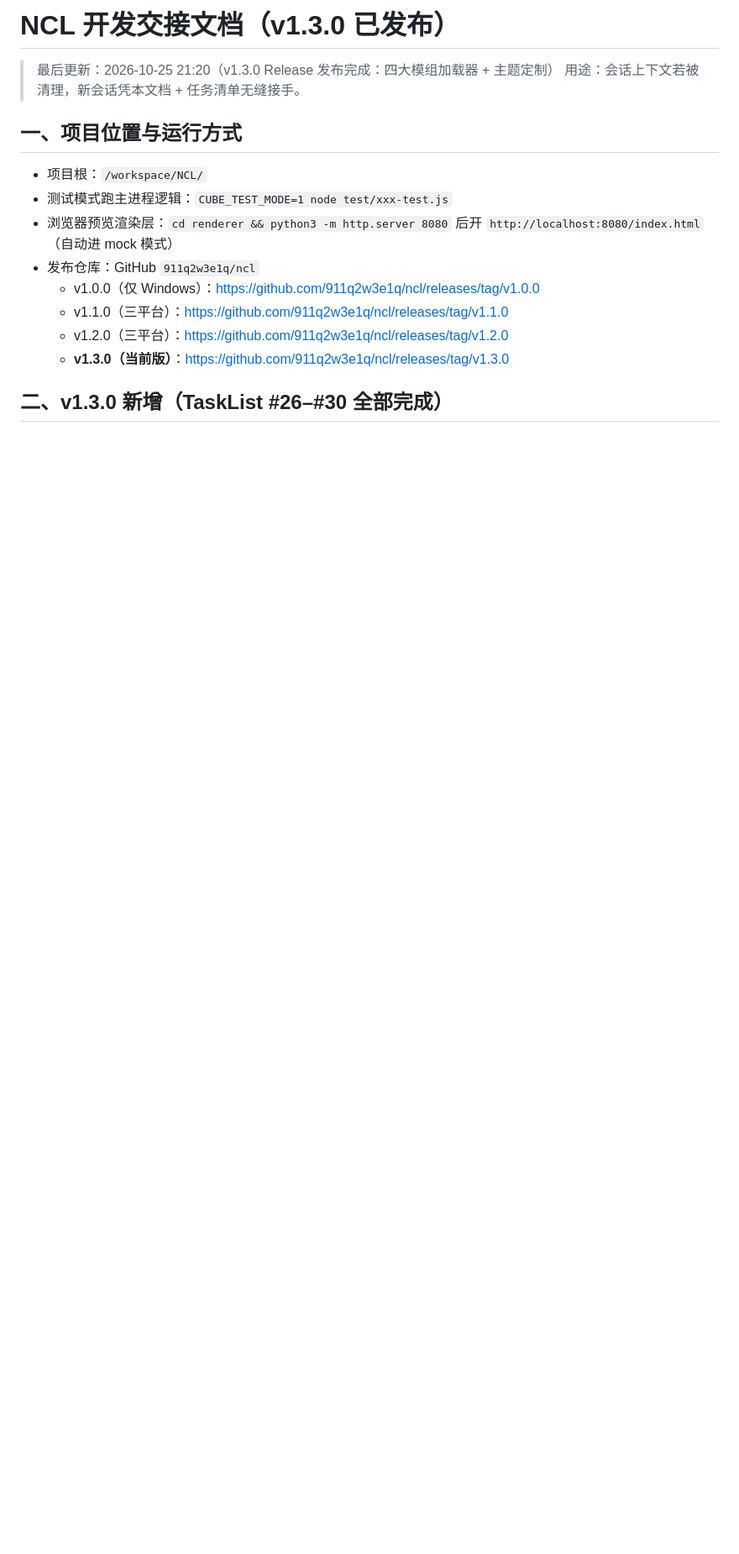
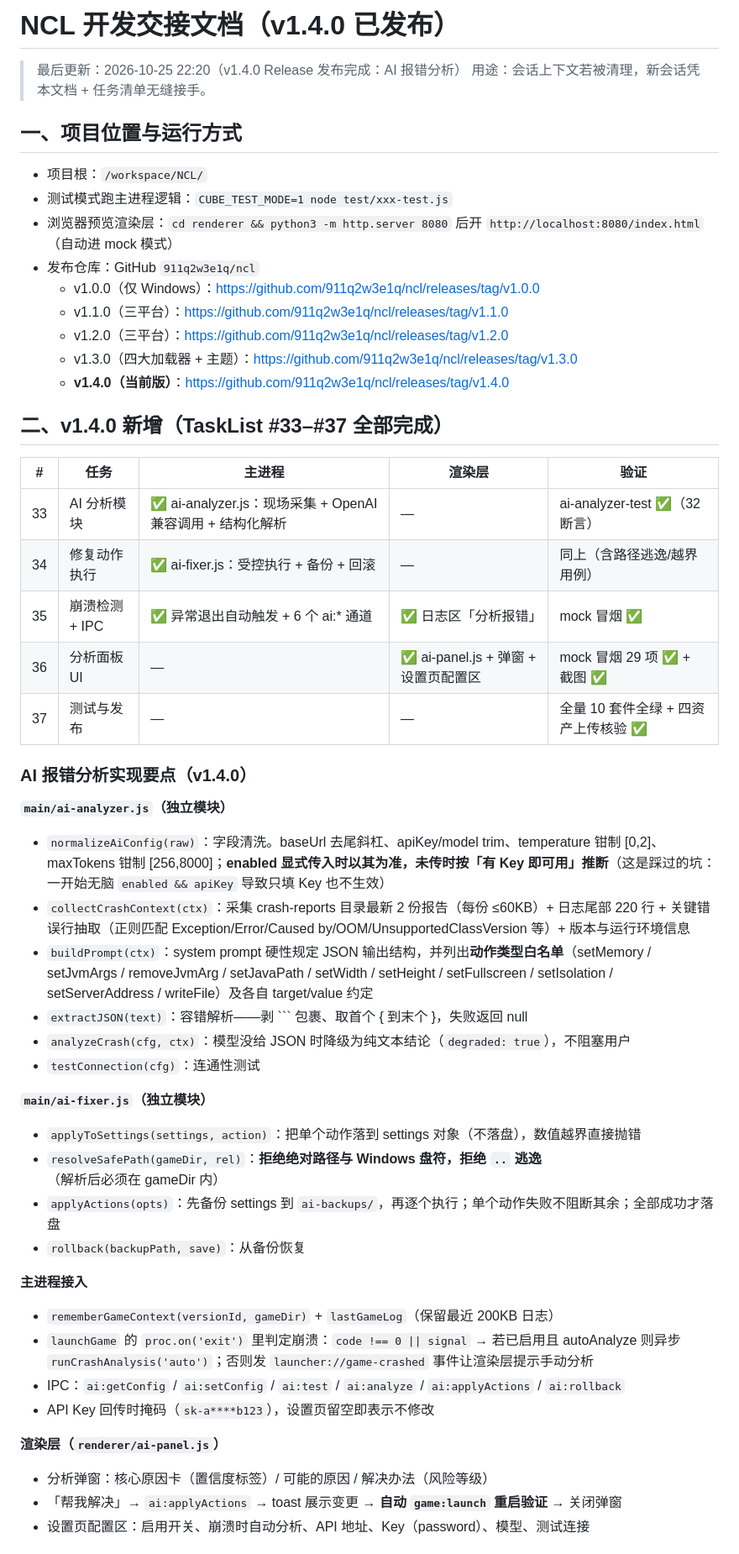
Before and after one commit to 911q2w3e1q/ncl, a Markdown page: HANDOFF.md, the part around one of its changes. Shown at 84% size. Rendered like a GitHub page; blank space fills up the shorter version.

Commit message:
docs: 更新 HANDOFF 至 v1.4.0（AI 报错分析实现要点与发布结果）

````diff
--- a/HANDOFF.md
+++ b/HANDOFF.md
@@ -1,6 +1,6 @@
-# NCL 开发交接文档（v1.3.0 已发布）
+# NCL 开发交接文档（v1.4.0 已发布）
 
-> 最后更新：2026-10-25 21:20（v1.3.0 Release 发布完成：四大模组加载器 + 主题定制）
+> 最后更新：2026-10-25 22:20（v1.4.0 Release 发布完成：AI 报错分析）
 > 用途：会话上下文若被清理，新会话凭本文档 + 任务清单无缝接手。
 
 ## 一、项目位置与运行方式
@@ -12,6 +12,43 @@
   - v1.0.0（仅 Windows）：https://github.com/911q2w3e1q/ncl/releases/tag/v1.0.0
   - v1.1.0（三平台）：https://github.com/911q2w3e1q/ncl/releases/tag/v1.1.0
   - v1.2.0（三平台）：https://github.com/911q2w3e1q/ncl/releases/tag/v1.2.0
-  - **v1.3.0（当前版）**：https://github.com/911q2w3e1q/ncl/releases/tag/v1.3.0
+  - v1.3.0（四大加载器 + 主题）：https://github.com/911q2w3e1q/ncl/releases/tag/v1.3.0
+  - **v1.4.0（当前版）**：https://github.com/911q2w3e1q/ncl/releases/tag/v1.4.0
 
-## 二、v1.3.0 新增（TaskList #26–#30 全部完成）
+## 二、v1.4.0 新增（TaskList #33–#37 全部完成）
+
+| # | 任务 | 主进程 | 渲染层 | 验证 |
+|---|---|---|---|---|
+| 33 | AI 分析模块 | ✅ ai-analyzer.js：现场采集 + OpenAI 兼容调用 + 结构化解析 | — | ai-analyzer-test ✅（32 断言） |
+| 34 | 修复动作执行 | ✅ ai-fixer.js：受控执行 + 备份 + 回滚 | — | 同上（含路径逃逸/越界用例） |
+| 35 | 崩溃检测 + IPC | ✅ 异常退出自动触发 + 6 个 ai:* 通道 | ✅ 日志区「分析报错」 | mock 冒烟 ✅ |
+| 36 | 分析面板 UI | — | ✅ ai-panel.js + 弹窗 + 设置页配置区 | mock 冒烟 29 项 ✅ + 截图 ✅ |
+| 37 | 测试与发布 | — | — | 全量 10 套件全绿 + 四资产上传核验 ✅ |
+
+### AI 报错分析实现要点（v1.4.0）
+
+**`main/ai-analyzer.js`（独立模块）**
+- `normalizeAiConfig(raw)`：字段清洗。baseUrl 去尾斜杠、apiKey/model trim、temperature 钳制 [0,2]、maxTokens 钳制 [256,8000]；**enabled 显式传入时以其为准，未传时按「有 Key 即可用」推断**（这是踩过的坑：一开始无脑 `enabled && apiKey` 导致只填 Key 也不生效）
+- `collectCrashContext(ctx)`：采集 crash-reports 目录最新 2 份报告（每份 ≤60KB）+ 日志尾部 220 行 + 关键错误行抽取（正则匹配 Exception/Error/Caused by/OOM/UnsupportedClassVersion 等）+ 版本与运行环境信息
+- `buildPrompt(ctx)`：system prompt 硬性规定 JSON 输出结构，并列出**动作类型白名单**（setMemory / setJvmArgs / removeJvmArg / setJavaPath / setWidth / setHeight / setFullscreen / setIsolation / setServerAddress / writeFile）及各自 target/value 约定
+- `extractJSON(text)`：容错解析——剥 ``` 包裹、取首个 { 到末个 }，失败返回 null
+- `analyzeCrash(cfg, ctx)`：模型没给 JSON 时降级为纯文本结论（`degraded: true`），不阻塞用户
+- `testConnection(cfg)`：连通性测试
+
+**`main/ai-fixer.js`（独立模块）**
+- `applyToSettings(settings, action)`：把单个动作落到 settings 对象（不落盘），数值越界直接抛错
+- `resolveSafePath(gameDir, rel)`：**拒绝绝对路径与 Windows 盘符，拒绝 `..` 逃逸**（解析后必须在 gameDir 内）
+- `applyActions(opts)`：先备份 settings 到 `ai-backups/`，再逐个执行；单个动作失败不阻断其余；全部成功才落盘
+- `rollback(backupPath, save)`：从备份恢复
+
+**主进程接入**
+- `rememberGameContext(versionId, gameDir)` + `lastGameLog`（保留最近 200KB 日志）
+- `launchGame` 的 `proc.on('exit')` 里判定崩溃：`code !== 0 || signal` → 若已启用且 autoAnalyze 则异步 `runCrashAnalysis('auto')`；否则发 `launcher://game-crashed` 事件让渲染层提示手动分析
+- IPC：`ai:getConfig` / `ai:setConfig` / `ai:test` / `ai:analyze` / `ai:applyActions` / `ai:rollback`
+- API Key 回传时掩码（`sk-a****b123`），设置页留空即表示不修改
+
+**渲染层（`renderer/ai-panel.js`）**
+- 分析弹窗：核心原因卡（置信度标签）/ 可能的原因 / 解决办法（风险等级）
+- 「帮我解决」→ `ai:applyActions` → toast 展示变更 → **自动 `game:launch` 重启验证** → 关闭弹窗
+- 设置页配置区：启用开关、崩溃时自动分析、API 地址、Key（password）、模型、测试连接
+
````
Also changed, not shown: other parts of HANDOFF.md (+31 -8 lines), release/RELEASE_NOTES_v1.4.0.md (added, +100 -0 lines).
